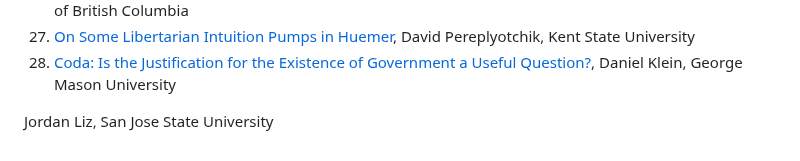
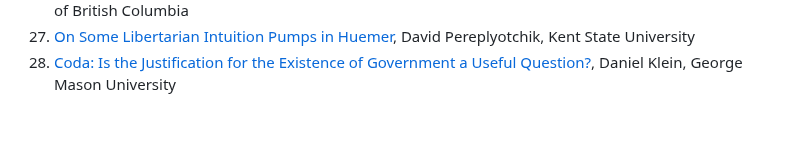
Before and after one commit to gcallah/JustifyingTheState, a Markdown page: toc.md, the part around the change. Rendered like a GitHub page; blank space fills up the shorter version.

Commit message:
Took out second instance of Jordan's name.

```diff
--- a/toc.md
+++ b/toc.md
@@ -38,5 +38,3 @@ Oris Kondwani Chimphambano, University of Malawi
 1. [Coercion All the Way Down: A Ripsteinian Justification of the State](abstracts/ripstein.md), Chrysogonus Okwenna, University of British Columbia
 1. [On Some Libertarian Intuition Pumps in Huemer](abstracts/huemer.md), David Pereplyotchik, Kent State University
 1. [Coda: Is the Justification for the Existence of Government a Useful Question?](abstracts/coda.md), Daniel Klein, George Mason University
-
-Jordan Liz, San Jose State University
```
